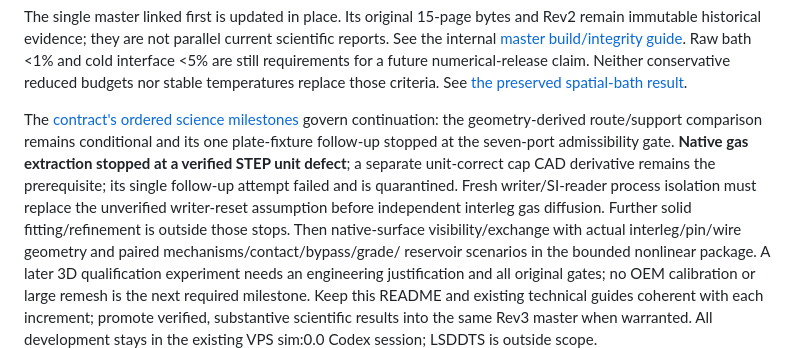
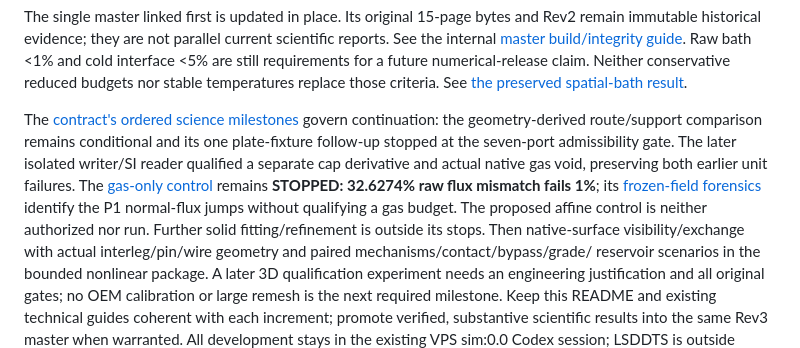
Before and after one commit to Kajin-0/TE_Cooled_MCT, a Markdown page: README.md, the part around the change. GitHub-like rendering.

```diff
--- a/README.md
+++ b/README.md
@@ -136,11 +136,13 @@ reduced budgets nor stable temperatures replace those criteria. See
 The [contract's ordered science milestones](AGENTS.md#ordered-next-science-milestones)
 govern continuation: the geometry-derived route/support comparison remains
 conditional and its one plate-fixture follow-up stopped at the seven-port
-admissibility gate. **Native gas extraction stopped at a verified STEP unit defect**;
-a separate unit-correct cap CAD derivative remains the prerequisite; its single
-follow-up attempt failed and is quarantined. Fresh writer/SI-reader process
-isolation must replace the unverified writer-reset assumption before independent
-interleg gas diffusion. Further solid fitting/refinement is outside those stops.
+admissibility gate. The later isolated writer/SI reader qualified a separate
+cap derivative and actual native gas void, preserving both earlier unit failures.
+The [gas-only control](docs/ISOLATED_CAP_AND_NATIVE_GAS_20261101.md) remains
+**STOPPED: 32.6274% raw flux mismatch fails 1%**; its
+[frozen-field forensics](docs/NATIVE_GAS_FLUX_FORENSICS_20261101.md) identify the
+P1 normal-flux jumps without qualifying a gas budget. The proposed affine control
+is neither authorized nor run. Further solid fitting/refinement is outside its stops.
 Then native-surface visibility/exchange with actual
 interleg/pin/wire geometry and paired mechanisms/contact/bypass/grade/
 reservoir scenarios in the bounded nonlinear package. A later 3D qualification
```
Also changed, not shown: AGENTS.md (+36 -0 lines), docs/ENGINEERING_CHRONOLOGY.md (+8 -0 lines).
